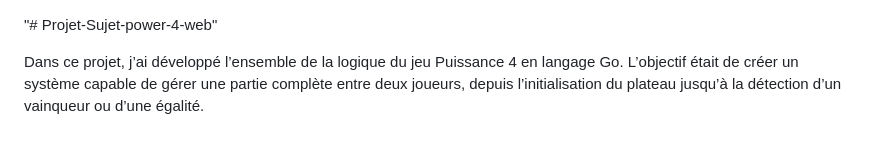
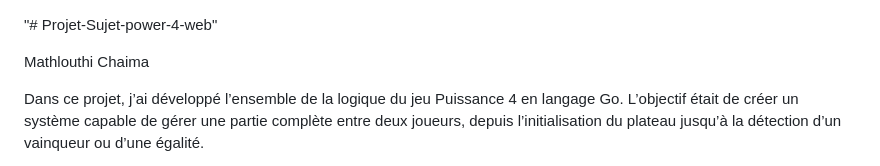
Before and after one commit to delagealan24-beep/Projet-Sujet-power-4-web, a Markdown page: README.md, the part around the change. GitHub-like rendering; blank space fills up the shorter version.

Commit message:
ajout des noms
Added project details and author information.

```diff
--- a/README.md
+++ b/README.md
@@ -1,4 +1,6 @@
 "# Projet-Sujet-power-4-web"
+
+Mathlouthi Chaima
 
 Dans ce projet, j’ai développé l’ensemble de la logique du jeu Puissance 4 en langage Go. L’objectif était de créer un système capable de gérer une partie complète entre deux joueurs, depuis l’initialisation du plateau jusqu’à la détection d’un vainqueur ou d’une égalité.
 
```
